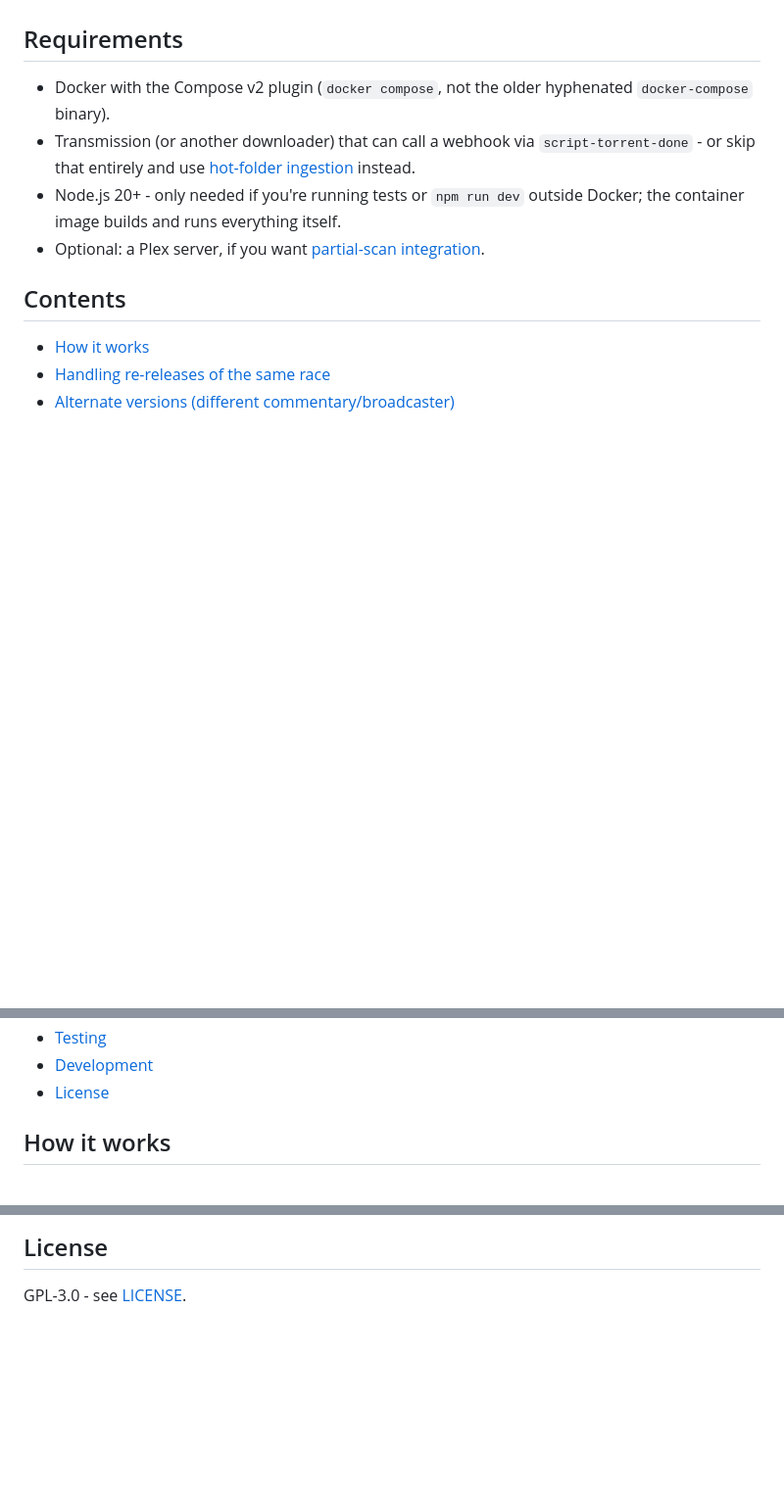
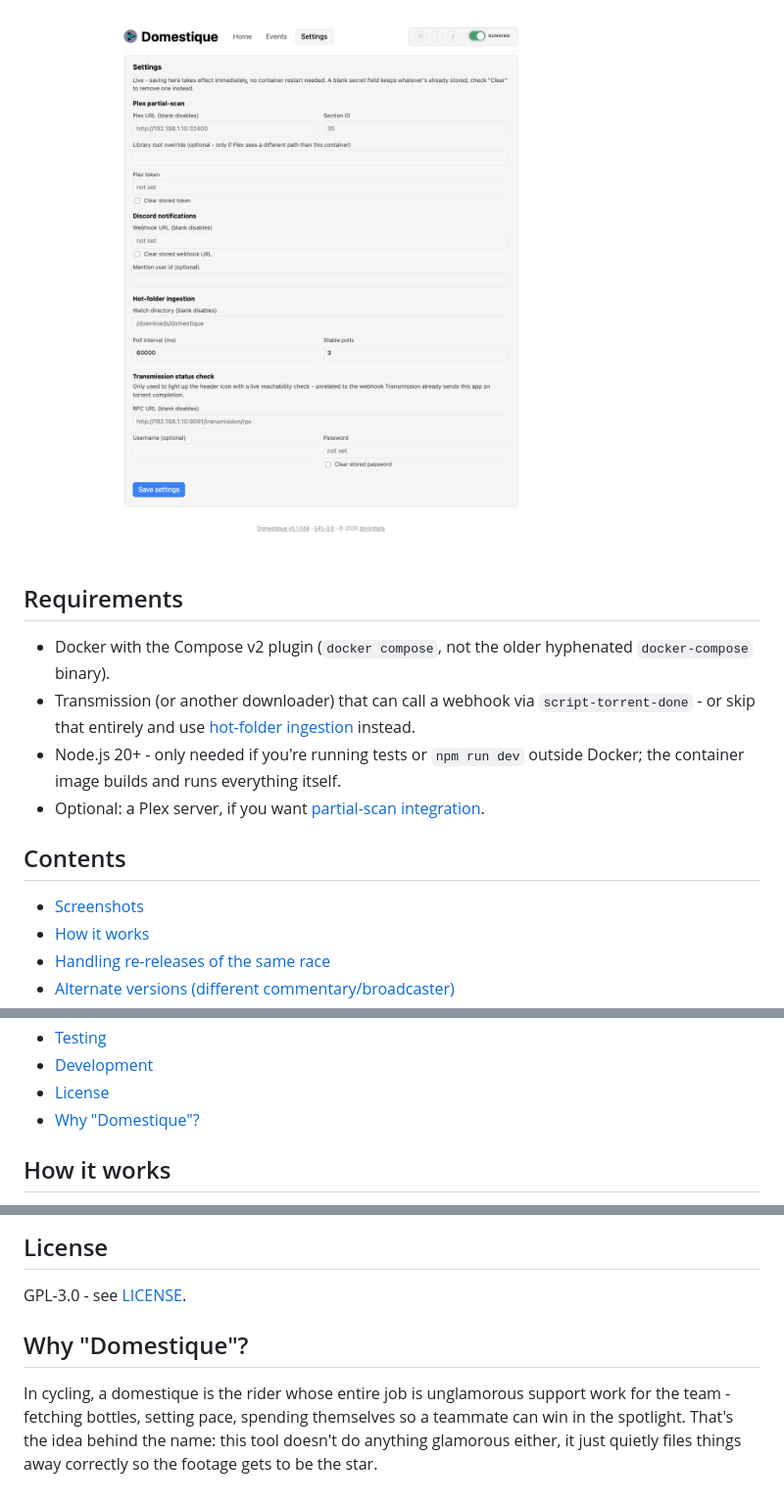
Before and after one commit to nordada/domestique, a Markdown page: README.md, 3 parts joined by grey strips. Shown at 98% size. Rendered like a GitHub page; pictures changed too: docs/screenshots/settings.png (added); blank space fills up the shorter version.

```diff
--- a/README.md
+++ b/README.md
@@ -16,3 +46,4 @@ UI gives you a shortcut a plain Docker host doesn't.
+![Settings tab: Plex, Discord, hot-folder, and Transmission config](docs/screenshots/settings.png)
 
 ## Requirements
 
@@ -28,6 +59,7 @@ UI gives you a shortcut a plain Docker host doesn't.
 
 ## Contents
 
+- [Screenshots](#screenshots)
 - [How it works](#how-it-works)
 - [Handling re-releases of the same race](#handling-re-releases-of-the-same-race)
 - [Alternate versions (different commentary/broadcaster)](#alternate-versions-different-commentarybroadcaster)
@@ -44,6 +76,7 @@ UI gives you a shortcut a plain Docker host doesn't.
 - [Testing](#testing)
 - [Development](#development)
 - [License](#license)
+- [Why "Domestique"?](#why-domestique)
 
 ## How it works
 
@@ -553,3 +586,11 @@ git config core.hooksPath .githooks
 ## License
 
 GPL-3.0 - see [LICENSE](LICENSE).
+
+## Why "Domestique"?
+
+In cycling, a domestique is the rider whose entire job is unglamorous
+support work for the team - fetching bottles, setting pace, spending
+themselves so a teammate can win in the spotlight. That's the idea behind
+the name: this tool doesn't do anything glamorous either, it just quietly
+files things away correctly so the footage gets to be the star.
```
Also changed, not shown: other parts of README.md (+37 -7 lines), docs/screenshots/events.png (added), docs/screenshots/home.png (added), 1 other file.
